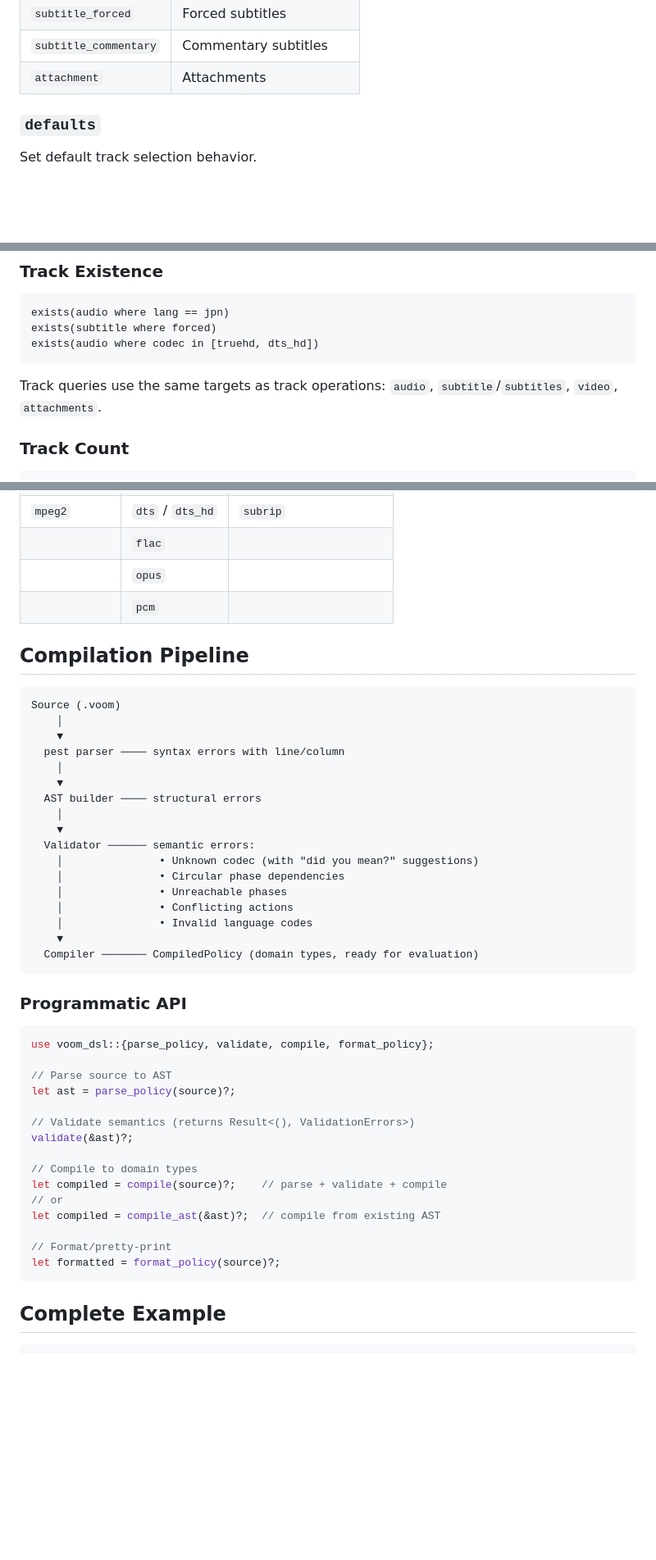
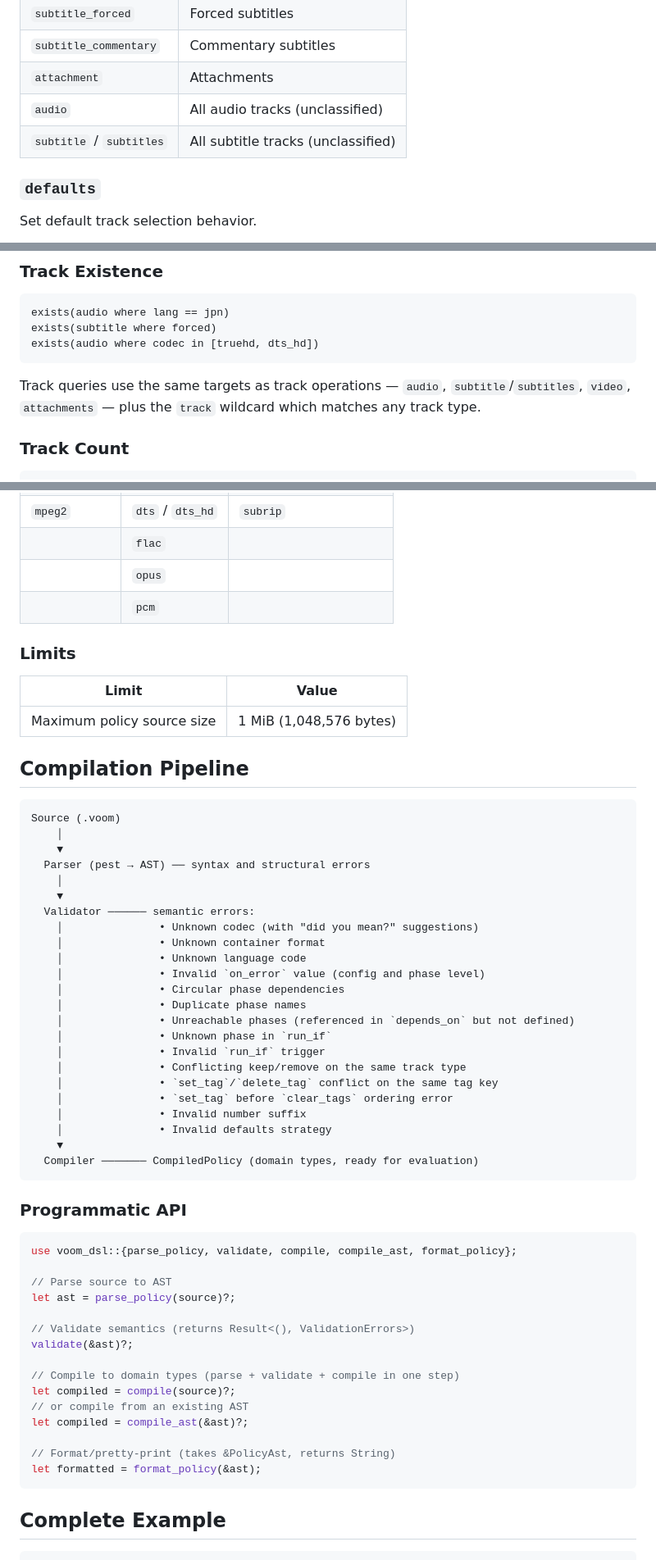
Before and after one commit to randomparity/voom, a Markdown page: docs/dsl-reference.md, 3 parts joined by grey strips. Shown at 82% size. GitHub-like rendering; blank space fills up the shorter version.

````diff
--- a/docs/dsl-reference.md
+++ b/docs/dsl-reference.md
@@ -174,6 +175,8 @@ Track type identifiers for ordering:
 | `subtitle_forced` | Forced subtitles |
 | `subtitle_commentary` | Commentary subtitles |
 | `attachment` | Attachments |
+| `audio` | All audio tracks (unclassified) |
+| `subtitle` / `subtitles` | All subtitle tracks (unclassified) |
 
 ### `defaults`
 
@@ -343,7 +379,7 @@ exists(subtitle where forced)
 exists(audio where codec in [truehd, dts_hd])
 ```
 
-Track queries use the same targets as track operations: `audio`, `subtitle`/`subtitles`, `video`, `attachments`.
+Track queries use the same targets as track operations — `audio`, `subtitle`/`subtitles`, `video`, `attachments` — plus the `track` wildcard which matches any track type.
 
 ### Track Count
 
@@ -516,24 +554,36 @@ Codec names are normalized by the compiler (e.g., `h265` → `hevc`). Common cod
 | | `opus` | |
 | | `pcm` | |
 
+### Limits
+
+| Limit | Value |
+|-------|-------|
+| Maximum policy source size | 1 MiB (1,048,576 bytes) |
+
 ## Compilation Pipeline
 
 ```
 Source (.voom)
     │
     ▼
-  pest parser ──── syntax errors with line/column
-    │
-    ▼
-  AST builder ──── structural errors
+  Parser (pest → AST) ── syntax and structural errors
     │
     ▼
   Validator ────── semantic errors:
     │               • Unknown codec (with "did you mean?" suggestions)
+    │               • Unknown container format
+    │               • Unknown language code
+    │               • Invalid `on_error` value (config and phase level)
     │               • Circular phase dependencies
-    │               • Unreachable phases
-    │               • Conflicting actions
-    │               • Invalid language codes
+    │               • Duplicate phase names
+    │               • Unreachable phases (referenced in `depends_on` but not defined)
+    │               • Unknown phase in `run_if`
+    │               • Invalid `run_if` trigger
+    │               • Conflicting keep/remove on the same track type
+    │               • `set_tag`/`delete_tag` conflict on the same tag key
+    │               • `set_tag` before `clear_tags` ordering error
+    │               • Invalid number suffix
+    │               • Invalid defaults strategy
     ▼
   Compiler ─────── CompiledPolicy (domain types, ready for evaluation)
 ```
@@ -541,7 +591,7 @@ Source (.voom)
 ### Programmatic API
 
 ```rust
-use voom_dsl::{parse_policy, validate, compile, format_policy};
+use voom_dsl::{parse_policy, validate, compile, compile_ast, format_policy};
 
 // Parse source to AST
 let ast = parse_policy(source)?;
@@ -549,13 +599,13 @@ let ast = parse_policy(source)?;
 // Validate semantics (returns Result<(), ValidationErrors>)
 validate(&ast)?;
 
-// Compile to domain types
-let compiled = compile(source)?;    // parse + validate + compile
-// or
-let compiled = compile_ast(&ast)?;  // compile from existing AST
+// Compile to domain types (parse + validate + compile in one step)
+let compiled = compile(source)?;
+// or compile from an existing AST
+let compiled = compile_ast(&ast)?;
 
-// Format/pretty-print
-let formatted = format_policy(source)?;
+// Format/pretty-print (takes &PolicyAst, returns String)
+let formatted = format_policy(&ast);
 ```
 
 ## Complete Example
````
Also changed, not shown: other parts of docs/dsl-reference.md (+36 -0 lines), docs/functional-test-plan.md (+25 -0 lines), docs/quickstart.md (+1 -1 lines).
